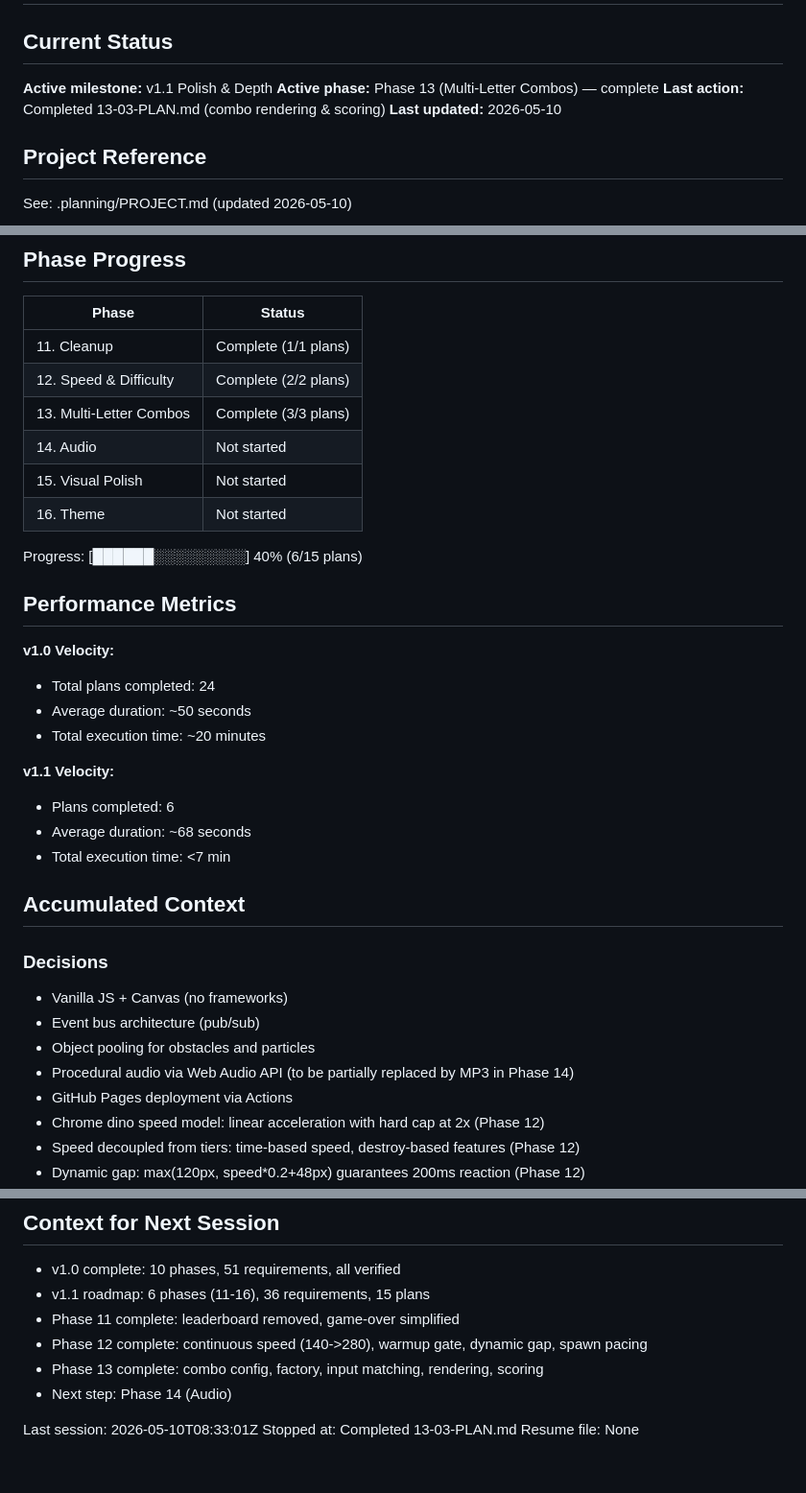
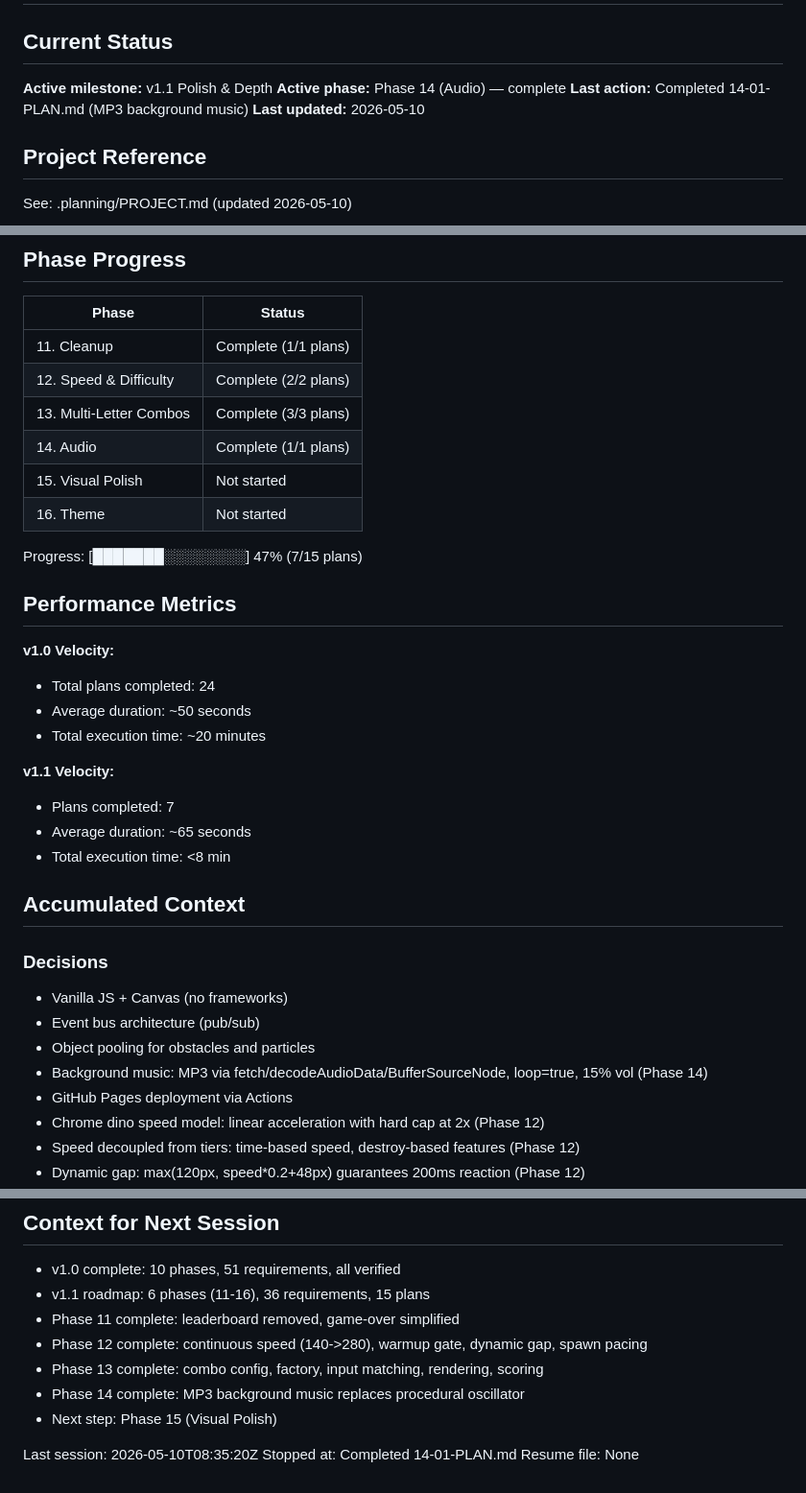
Before and after one commit to pavanmadiraju91/letter-runner, a Markdown page: .planning/STATE.md, 3 parts joined by grey strips. Shown at 96% size. Drawn GitHub-style.

Commit message:
docs(14-01): complete audio MP3 plan
Tasks completed: 1/1
- Replace procedural music with MP3 track playback

SUMMARY: .planning/phases/14-audio/14-01-SUMMARY.md

```diff
--- a/.planning/STATE.md
+++ b/.planning/STATE.md
@@ -3,8 +3,8 @@
 ## Current Status
 
 **Active milestone:** v1.1 Polish & Depth
-**Active phase:** Phase 13 (Multi-Letter Combos) — complete
-**Last action:** Completed 13-03-PLAN.md (combo rendering & scoring)
+**Active phase:** Phase 14 (Audio) — complete
+**Last action:** Completed 14-01-PLAN.md (MP3 background music)
 **Last updated:** 2026-05-10
 
 ## Project Reference
@@ -21,11 +21,11 @@ See: .planning/PROJECT.md (updated 2026-05-10)
 | 11. Cleanup | Complete (1/1 plans) |
 | 12. Speed & Difficulty | Complete (2/2 plans) |
 | 13. Multi-Letter Combos | Complete (3/3 plans) |
-| 14. Audio | Not started |
+| 14. Audio | Complete (1/1 plans) |
 | 15. Visual Polish | Not started |
 | 16. Theme | Not started |
 
-Progress: [██████░░░░░░░░░] 40% (6/15 plans)
+Progress: [███████░░░░░░░░] 47% (7/15 plans)
 
 ## Performance Metrics
 
@@ -35,9 +35,9 @@ Progress: [██████░░░░░░░░░] 40% (6/15 plans)
 - Total execution time: ~20 minutes
 
 **v1.1 Velocity:**
-- Plans completed: 6
-- Average duration: ~68 seconds
-- Total execution time: <7 min
+- Plans completed: 7
+- Average duration: ~65 seconds
+- Total execution time: <8 min
 
 ## Accumulated Context
 
@@ -46,7 +46,7 @@ Progress: [██████░░░░░░░░░] 40% (6/15 plans)
 - Vanilla JS + Canvas (no frameworks)
 - Event bus architecture (pub/sub)
 - Object pooling for obstacles and particles
-- Procedural audio via Web Audio API (to be partially replaced by MP3 in Phase 14)
+- Background music: MP3 via fetch/decodeAudioData/BufferSourceNode, loop=true, 15% vol (Phase 14)
 - GitHub Pages deployment via Actions
 - Chrome dino speed model: linear acceleration with hard cap at 2x (Phase 12)
 - Speed decoupled from tiers: time-based speed, destroy-based features (Phase 12)
@@ -80,8 +80,9 @@ None.
 - Phase 11 complete: leaderboard removed, game-over simplified
 - Phase 12 complete: continuous speed (140->280), warmup gate, dynamic gap, spawn pacing
 - Phase 13 complete: combo config, factory, input matching, rendering, scoring
-- Next step: Phase 14 (Audio)
+- Phase 14 complete: MP3 background music replaces procedural oscillator
+- Next step: Phase 15 (Visual Polish)
 
-Last session: 2026-05-10T08:33:01Z
-Stopped at: Completed 13-03-PLAN.md
+Last session: 2026-05-10T08:35:20Z
+Stopped at: Completed 14-01-PLAN.md
 Resume file: None
```
Also changed, not shown: 1 other file.
